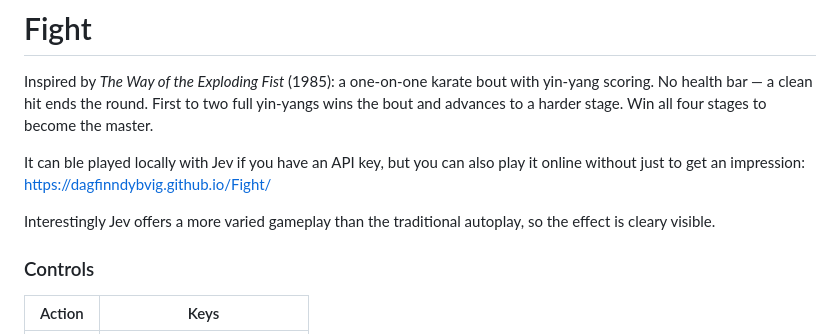
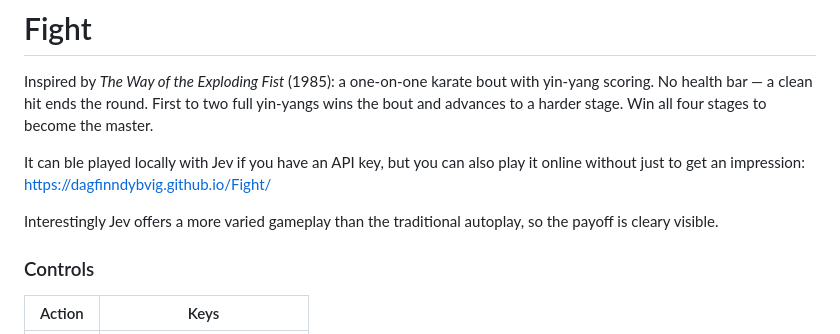
Before and after one commit to dagfinndybvig/Fight, a Markdown page: README.md, the part around the change. Drawn GitHub-style.

Commit message:
Fix typo in README regarding Jev gameplay

```diff
--- a/README.md
+++ b/README.md
@@ -9,7 +9,7 @@ Win all four stages to become the master.
 It can ble played locally with Jev if you have an API key, but you can also play it online without just to get an impression:
 https://dagfinndybvig.github.io/Fight/
 
-Interestingly Jev offers a more varied gameplay than the traditional autoplay, so the effect is cleary visible.
+Interestingly Jev offers a more varied gameplay than the traditional autoplay, so the payoff is cleary visible.
 
 ### Controls
 
```
